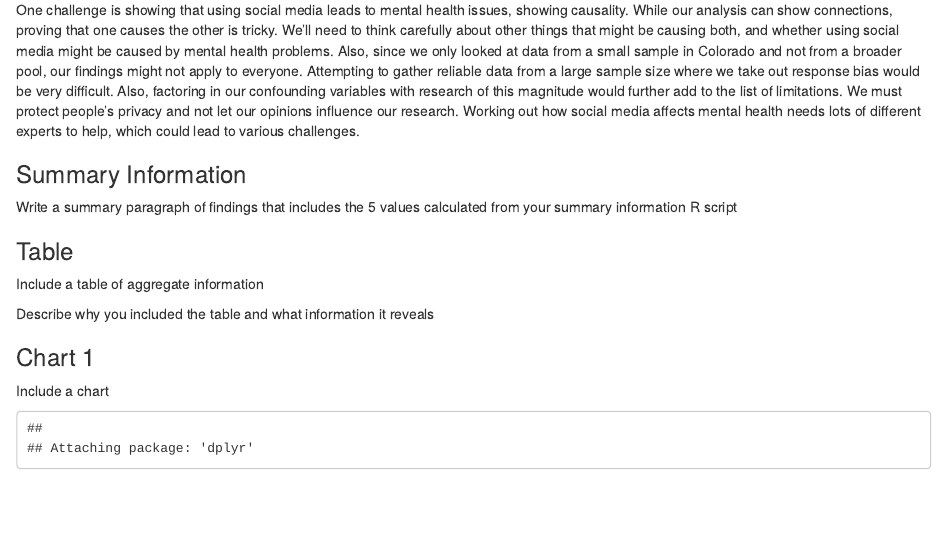
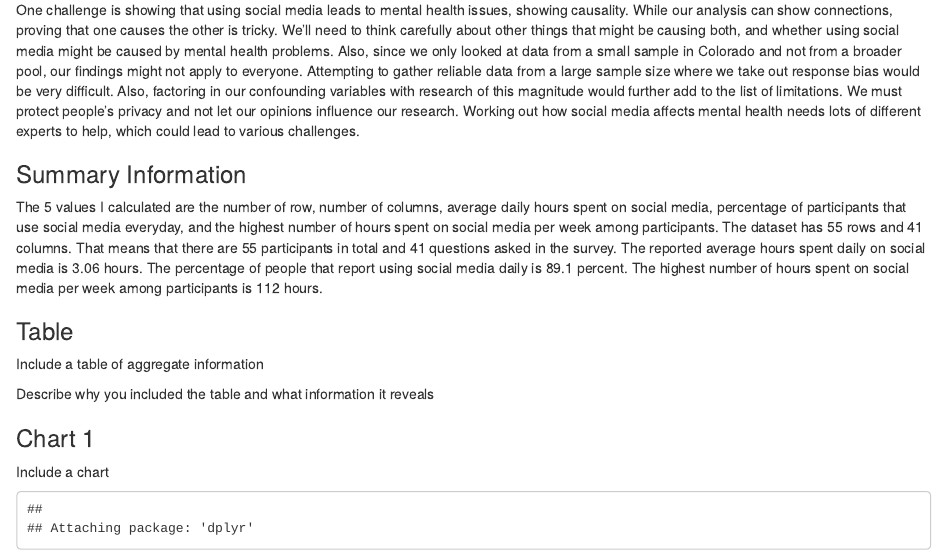
Before and after one commit to info-201b-sp24/exploratory-analysis-oliviakim04, an R Markdown document (index.Rmd): the page in a window 1100 px wide, from 2760 px down. Rendered offline with R 4.5, knitr and Pandoc, with nearby package versions; some code elsewhere in the file could not run offline.

Commit message:
Update index.Rmd

```diff
--- a/index.Rmd
+++ b/index.Rmd
@@ -93,7 +93,8 @@ One challenge is showing that using social media leads to mental health issues,
 
 ### Summary Information
 
-Write a summary paragraph of findings that includes the 5 values calculated from your summary information R script
+The 5 values I calculated are the number of row, number of columns, average daily hours spent on social media, percentage of participants that use social media everyday, and the highest number of hours spent on social media per week among participants. The dataset has 55 rows and 41 columns. That means that there are 55 participants in total and 41 questions asked in the survey. The reported average hours spent daily on social media is 3.06 hours. The percentage of people that report using social media daily is 89.1 percent. The highest number of hours spent on social media per week among participants is 112 hours.
+
 
 ### Table
 
```
Also changed, not shown: index.Rmd (1 more changed lines).
